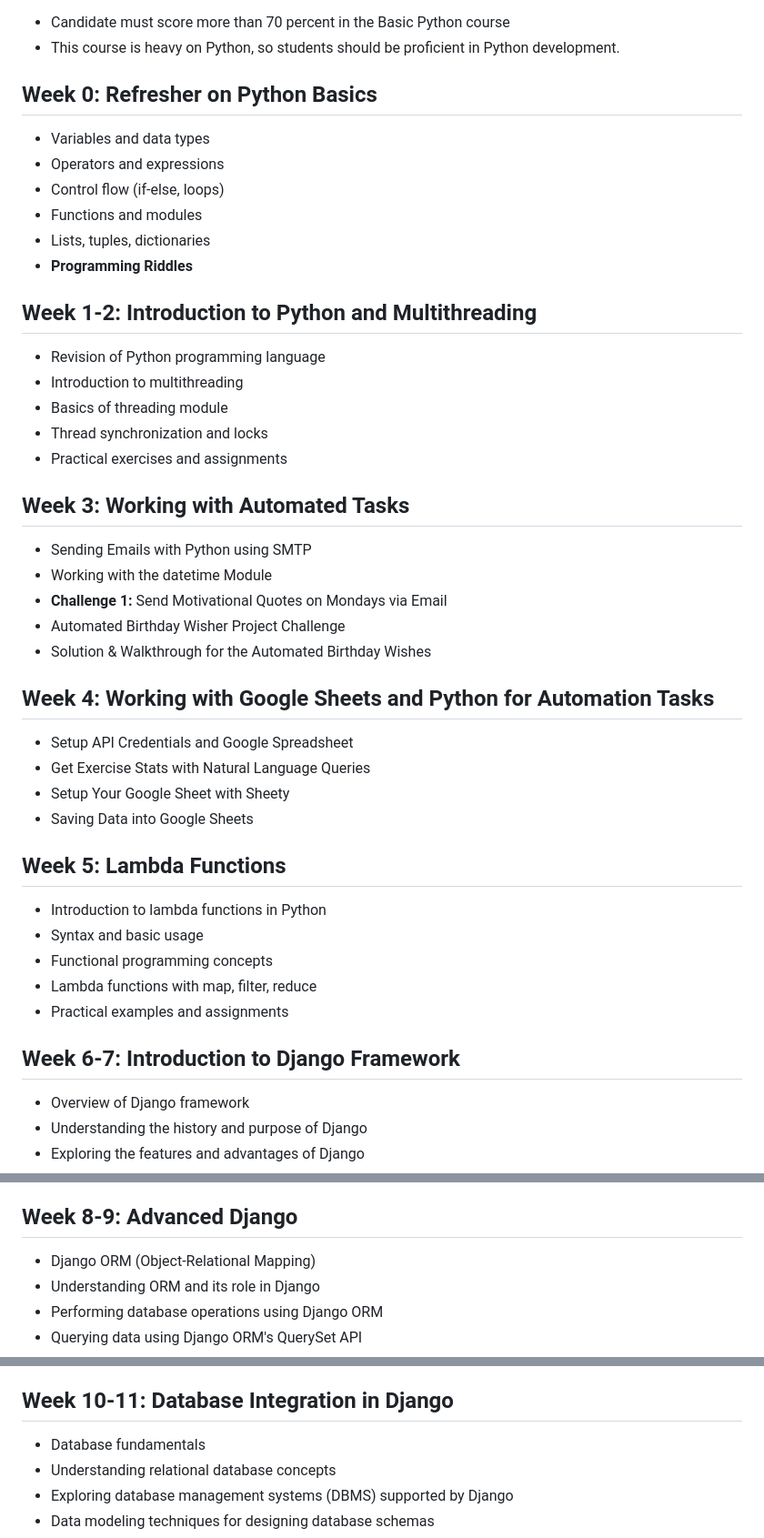
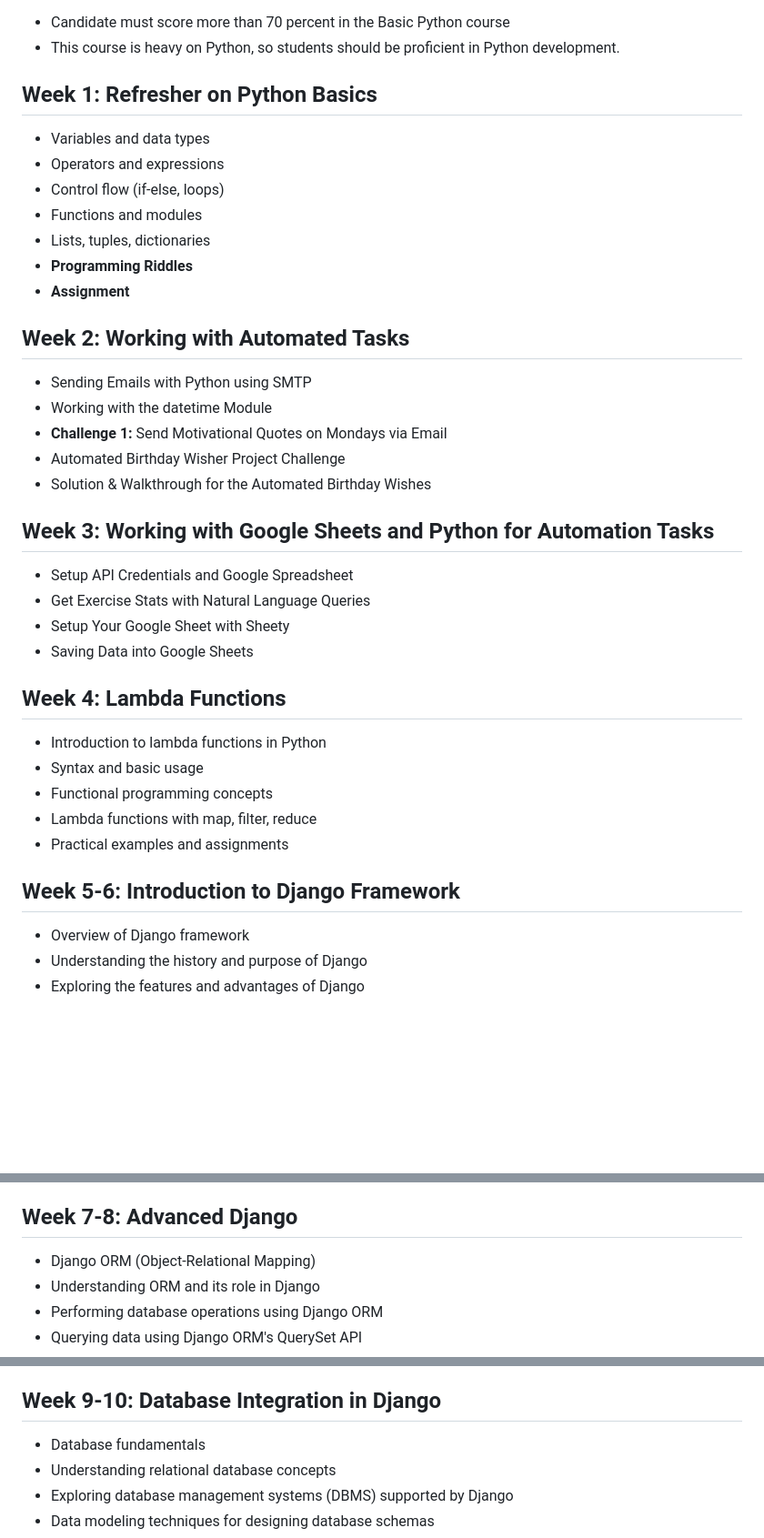
Before and after one commit to Muzammil-Bilwani/advance-python-course, a Markdown page: course_outline/README.md, 3 parts joined by grey strips. Shown at 91% size. GitHub-like rendering; blank space fills up the shorter version.

Commit message:
Change of course outline

```diff
--- a/course_outline/README.md
+++ b/course_outline/README.md
@@ -5,7 +5,7 @@
 - Candidate must score more than 70 percent in the Basic Python course
 - This course is heavy on Python, so students should be proficient in Python development.
 
-## Week 0: Refresher on Python Basics
+## Week 1: Refresher on Python Basics
 
 - Variables and data types
 - Operators and expressions
@@ -13,16 +13,9 @@
 - Functions and modules
 - Lists, tuples, dictionaries
 - **Programming Riddles**
+- **Assignment**
 
-## Week 1-2: Introduction to Python and Multithreading
-
-- Revision of Python programming language
-- Introduction to multithreading
-- Basics of threading module
-- Thread synchronization and locks
-- Practical exercises and assignments
-
-## Week 3: Working with Automated Tasks
+## Week 2: Working with Automated Tasks
 
 - Sending Emails with Python using SMTP
 - Working with the datetime Module
@@ -30,14 +23,14 @@
 - Automated Birthday Wisher Project Challenge
 - Solution & Walkthrough for the Automated Birthday Wishes
 
-## Week 4: Working with Google Sheets and Python for Automation Tasks
+## Week 3: Working with Google Sheets and Python for Automation Tasks
 
 - Setup API Credentials and Google Spreadsheet
 - Get Exercise Stats with Natural Language Queries
 - Setup Your Google Sheet with Sheety
 - Saving Data into Google Sheets
 
-## Week 5: Lambda Functions
+## Week 4: Lambda Functions
 
 - Introduction to lambda functions in Python
 - Syntax and basic usage
@@ -45,7 +38,7 @@
 - Lambda functions with map, filter, reduce
 - Practical examples and assignments
 
-## Week 6-7: Introduction to Django Framework
+## Week 5-6: Introduction to Django Framework
 
 - Overview of Django framework
 - Understanding the history and purpose of Django
@@ -71,7 +64,7 @@
 - Implementing CRUD (Create, Read, Update, Delete) operations
 - Developing interactive web pages using Django templates and views
 
-## Week 8-9: Advanced Django
+## Week 7-8: Advanced Django
 
 - Django ORM (Object-Relational Mapping)
 - Understanding ORM and its role in Django
@@ -98,7 +91,7 @@
 - Working on real-world scenarios and problem-solving exercises
 - Presenting and reviewing project outcomes and codebases
 
-## Week 10-11: Database Integration in Django
+## Week 9-10: Database Integration in Django
 
 - Database fundamentals
 - Understanding relational database concepts
```
Also changed, not shown: other parts of course_outline/README.md (+8 -0 lines).
